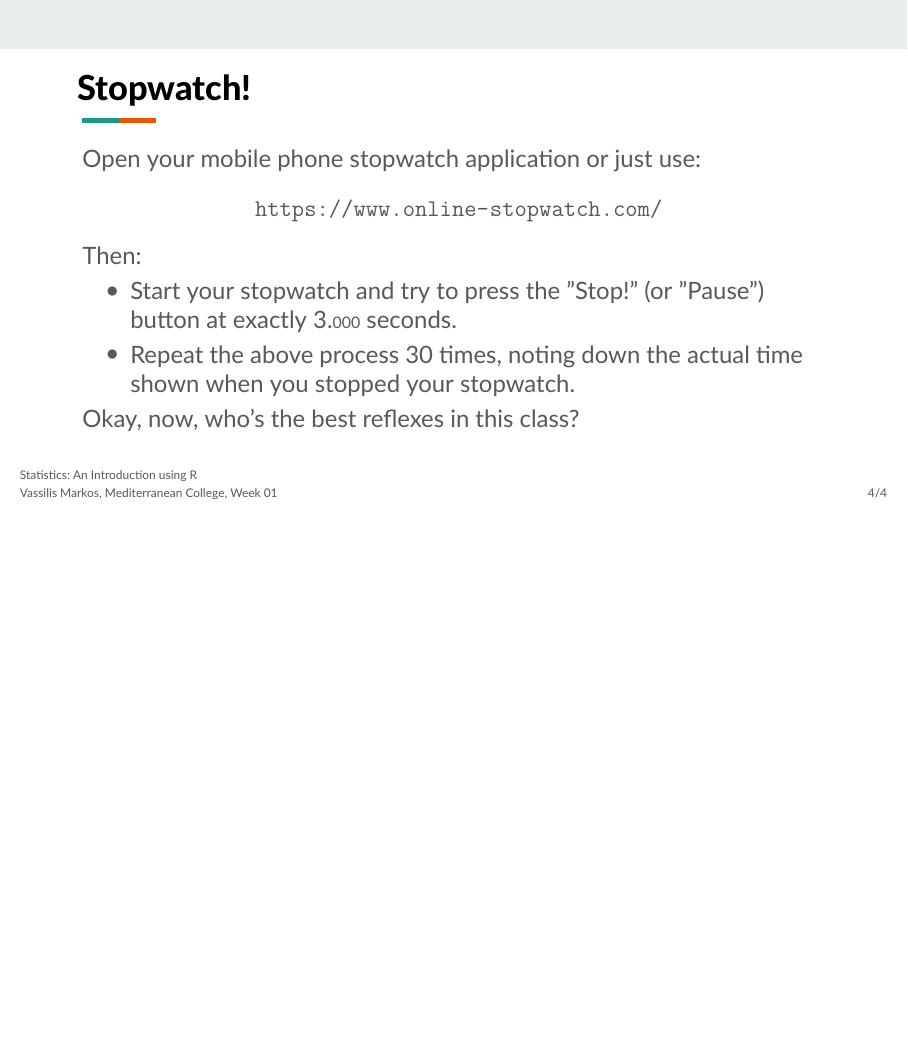
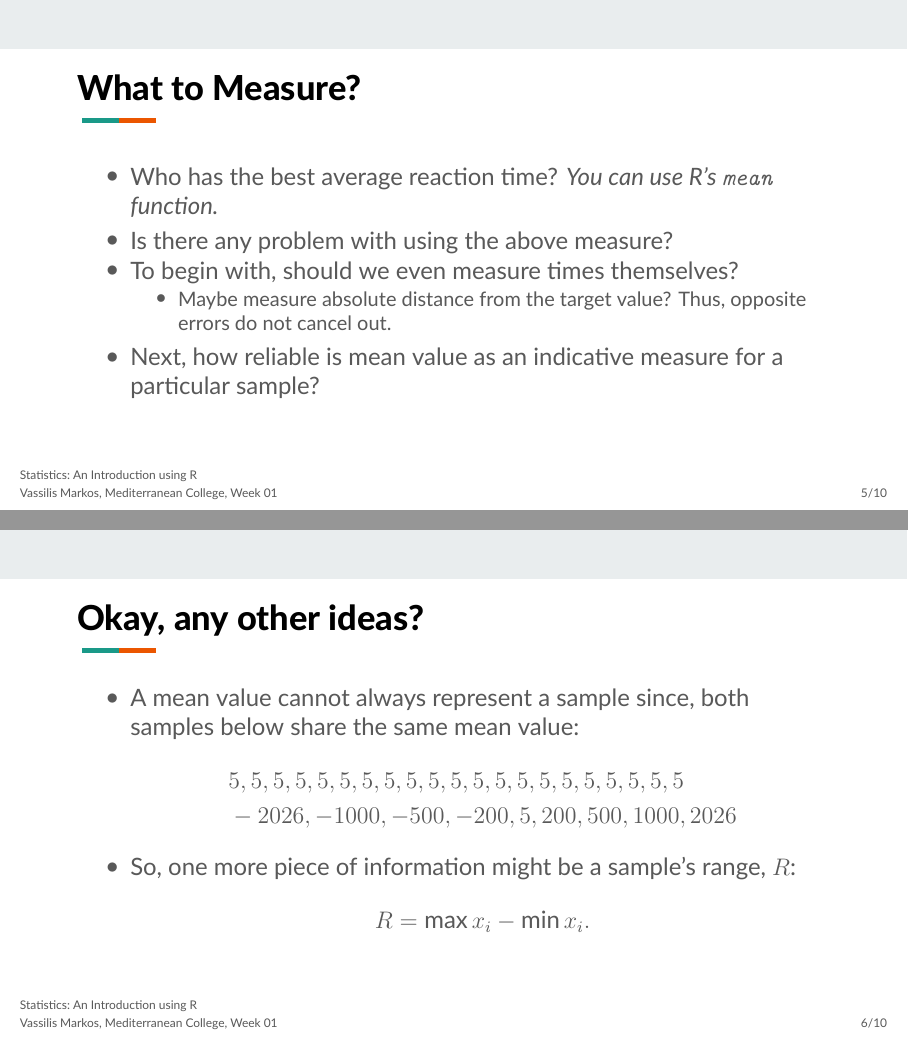
Before and after one commit to vmarkos-mc/probability-and-statistics, LaTeX slides (Week 08 - Introduction to Statistics/slides/IPS_Introduction_to_Statistics_001.tex): page 4 of 4 before the commit and pages 9 and 10 of 19 after it, the two joined at a grey line, the shorter picture padded with empty space. The pictures show the PDF file Week 08 - Introduction to Statistics/slides/IPS_Introduction_to_Statistics_001.pdf that the author committed with the source.

Commit message:
Add R intro

```diff
--- a/Week 08 - Introduction to Statistics/slides/IPS_Introduction_to_Statistics_001.tex
+++ b/Week 08 - Introduction to Statistics/slides/IPS_Introduction_to_Statistics_001.tex
@@ -90,4 +90,34 @@
 		Okay, now, who's the best reflexes in this class?
 	\end{frame}
 
+	\begin{frame}{What to Measure?}
+		\begin{itemize}
+			\item Who has the best average reaction time? \textit{You can use R's \texttt{mean} function.}\pause
+			\item Is there any problem with using the above measure?\pause
+			\item To begin with, should we even measure times themselves?\pause
+			\begin{itemize}
+				\item Maybe measure absolute distance from the target value? Thus, opposite errors do not cancel out.\pause
+			\end{itemize}
+			\item Next, how reliable is mean value as an indicative measure for a particular sample?
+		\end{itemize}
+	\end{frame}
 
+	\begin{frame}{Okay, any other ideas?}
+		\begin{itemize}
+			\item A mean value cannot always represent a sample since, both samples below share the same mean value:
+			\begin{align*}
+				&5, 5, 5, 5, 5, 5, 5, 5, 5, 5, 5, 5, 5, 5, 5, 5, 5, 5, 5, 5, 5\\
+				&-2026, -1000, -500, -200, 5, 200, 500, 1000, 2026
+			\end{align*}
+			\item So, one more piece of information might be a sample's range, $R$:
+			\[R=\max x_i-\min x_i.\]
+		\end{itemize}
+	\end{frame}
+
+	\begin{frame}{More on Mean Values}
+		\begin{itemize}
+			\item Mean values are, in general, sensitive to extreme observations, i.e., you can manipulate a mean value by adding an extreme enough value.\pause
+			\item This is evident from its very definition:
+			\[\overline{x}=\frac{1}{n}\sum_{i=1}^nx_i=\frac{x_1+\cdots+x_n}{n}.\]\pause
+			\item Changing, e.g., $x_n$ with $3000x_n$ magnifies the effect of $x_n$ on $\overline{x}$.
+		\end{itemize}
```
Also changed, not shown: Week 08 - Introduction to Statistics/slides/IPS_Introduction_to_Statistics_001.pdf, Week 08 - Introduction to Statistics/slides/IPS_Introduction_to_Statistics_001.tex (32 more changed lines), 4 other files.
